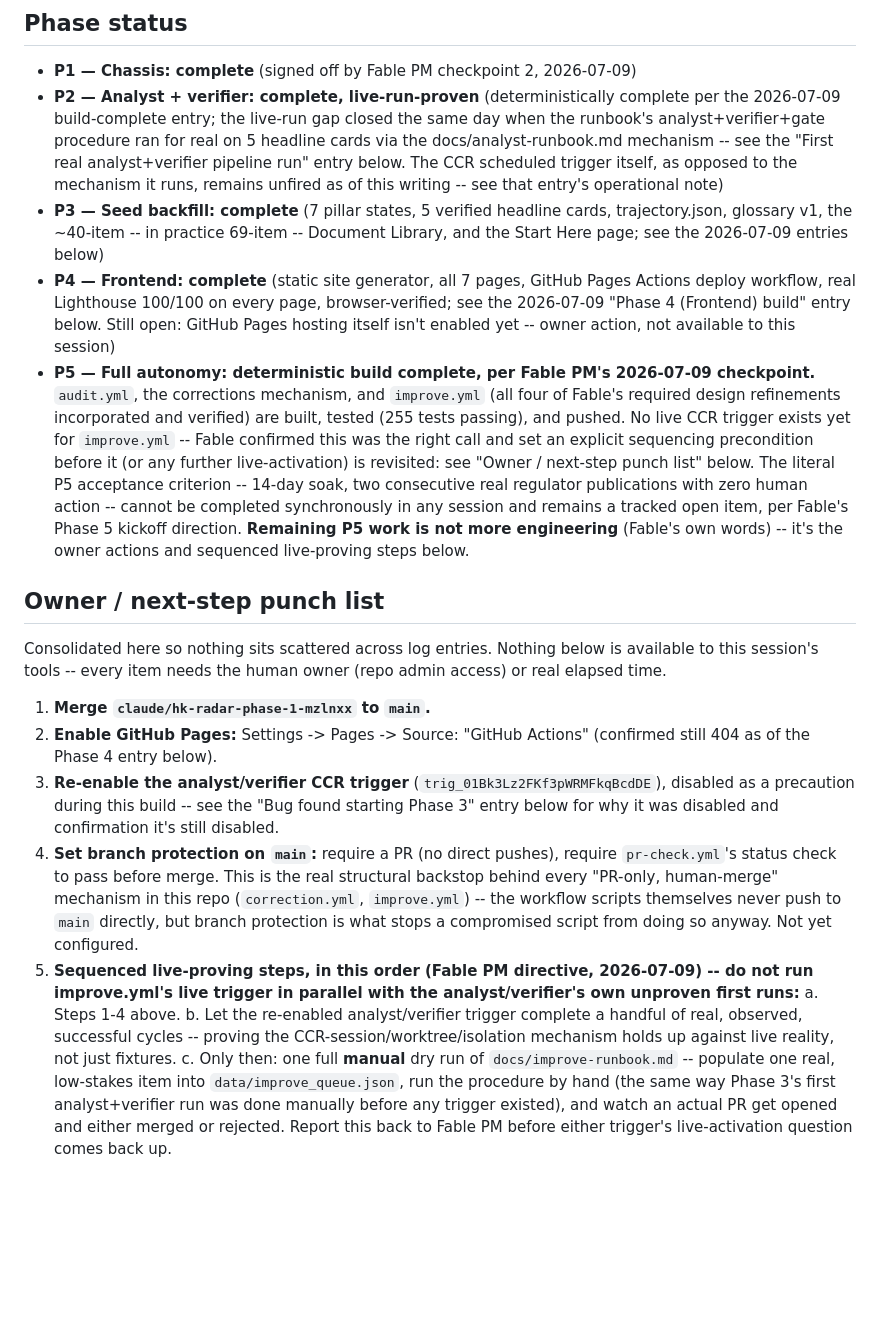
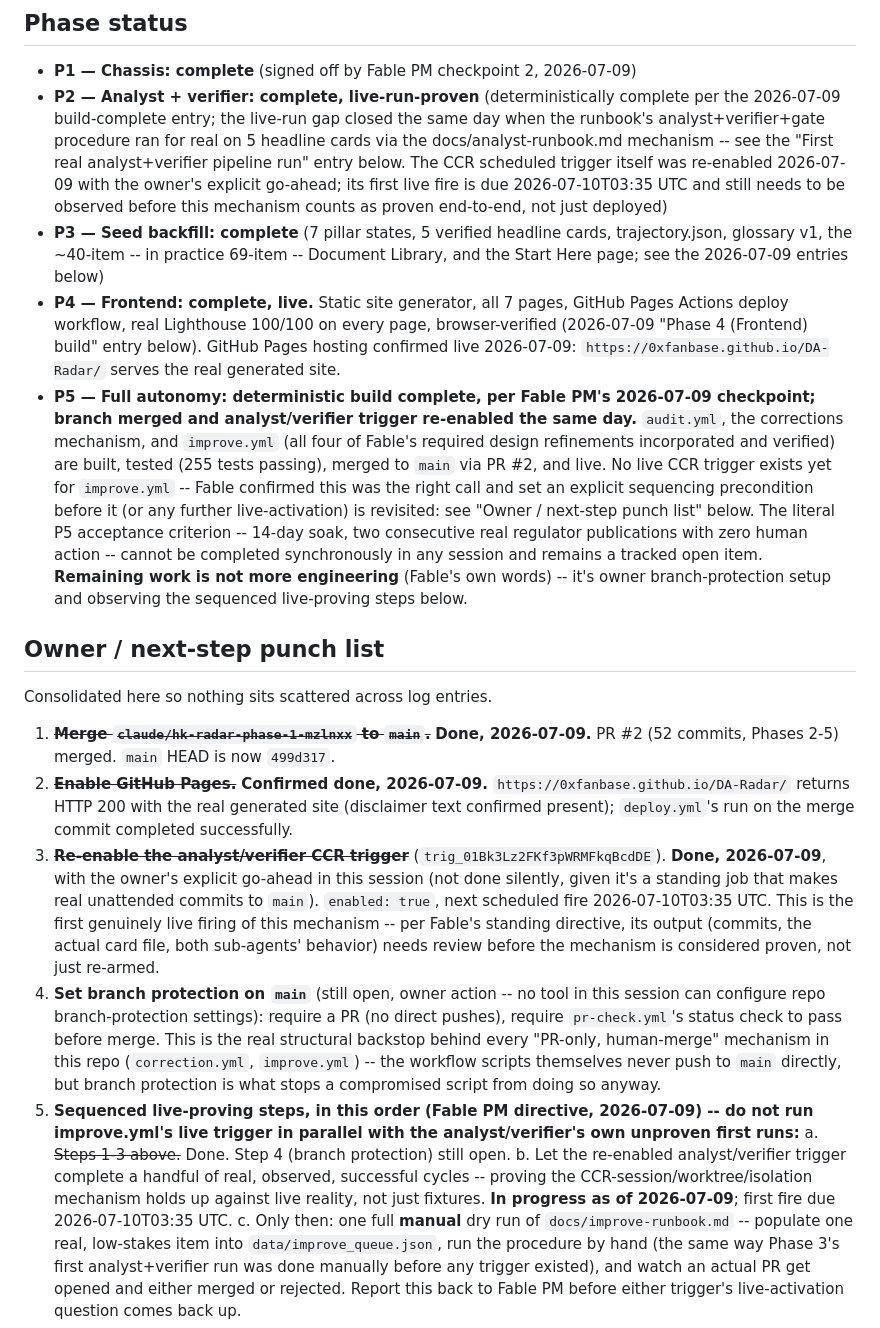
Before and after one commit to 0xfanbase/DA-Radar, a Markdown page: PROGRESS.md, the part around one of its changes. Drawn GitHub-style; blank space fills up the shorter version.

Commit message:
docs: record PR #2 merge, live Pages confirmation, trigger re-enable
PR #2 (Phases 2-5, 52 commits) merged to main. Confirmed GitHub Pages
is genuinely live (real content, not just a 200 status) and
deploy.yml's post-merge run succeeded. Re-enabled the analyst/verifier
CCR trigger with the owner's explicit go-ahead sought in this session.
Branch protection on main remains the one open owner action.

```diff
--- a/PROGRESS.md
+++ b/PROGRESS.md
@@ -10,48 +10,54 @@ along with `git log` — to know exactly where the project stands before doing a
   2026-07-09 build-complete entry; the live-run gap closed the same day when the runbook's
   analyst+verifier+gate procedure ran for real on 5 headline cards via the docs/analyst-runbook.md
   mechanism -- see the "First real analyst+verifier pipeline run" entry below. The CCR scheduled
-  trigger itself, as opposed to the mechanism it runs, remains unfired as of this writing -- see
-  that entry's operational note)
+  trigger itself was re-enabled 2026-07-09 with the owner's explicit go-ahead; its first live fire
+  is due 2026-07-10T03:35 UTC and still needs to be observed before this mechanism counts as proven
+  end-to-end, not just deployed)
 - **P3 — Seed backfill: complete** (7 pillar states, 5 verified headline cards, trajectory.json,
   glossary v1, the ~40-item -- in practice 69-item -- Document Library, and the Start Here page;
   see the 2026-07-09 entries below)
-- **P4 — Frontend: complete** (static site generator, all 7 pages, GitHub Pages Actions deploy
-  workflow, real Lighthouse 100/100 on every page, browser-verified; see the 2026-07-09 "Phase 4
-  (Frontend) build" entry below. Still open: GitHub Pages hosting itself isn't enabled yet -- owner
-  action, not available to this session)
-- **P5 — Full autonomy: deterministic build complete, per Fable PM's 2026-07-09 checkpoint.**
-  `audit.yml`, the corrections mechanism, and `improve.yml` (all four of Fable's required design
-  refinements incorporated and verified) are built, tested (255 tests passing), and pushed. No live
-  CCR trigger exists yet for `improve.yml` -- Fable confirmed this was the right call and set an
-  explicit sequencing precondition before it (or any further live-activation) is revisited: see
-  "Owner / next-step punch list" below. The literal P5 acceptance criterion -- 14-day soak, two
-  consecutive real regulator publications with zero human action -- cannot be completed
-  synchronously in any session and remains a tracked open item, per Fable's Phase 5 kickoff
-  direction. **Remaining P5 work is not more engineering** (Fable's own words) -- it's the owner
-  actions and sequenced live-proving steps below.
+- **P4 — Frontend: complete, live.** Static site generator, all 7 pages, GitHub Pages Actions deploy
+  workflow, real Lighthouse 100/100 on every page, browser-verified (2026-07-09 "Phase 4 (Frontend)
+  build" entry below). GitHub Pages hosting confirmed live 2026-07-09:
+  `https://0xfanbase.github.io/DA-Radar/` serves the real generated site.
+- **P5 — Full autonomy: deterministic build complete, per Fable PM's 2026-07-09 checkpoint; branch
+  merged and analyst/verifier trigger re-enabled the same day.** `audit.yml`, the corrections
+  mechanism, and `improve.yml` (all four of Fable's required design refinements incorporated and
+  verified) are built, tested (255 tests passing), merged to `main` via PR #2, and live. No live CCR
+  trigger exists yet for `improve.yml` -- Fable confirmed this was the right call and set an explicit
+  sequencing precondition before it (or any further live-activation) is revisited: see "Owner /
+  next-step punch list" below. The literal P5 acceptance criterion -- 14-day soak, two consecutive
+  real regulator publications with zero human action -- cannot be completed synchronously in any
+  session and remains a tracked open item. **Remaining work is not more engineering** (Fable's own
+  words) -- it's owner branch-protection setup and observing the sequenced live-proving steps below.
 
 ## Owner / next-step punch list
 
-Consolidated here so nothing sits scattered across log entries. Nothing below is available to this
-session's tools -- every item needs the human owner (repo admin access) or real elapsed time.
+Consolidated here so nothing sits scattered across log entries.
 
-1. **Merge `claude/hk-radar-phase-1-mzlnxx` to `main`.**
-2. **Enable GitHub Pages:** Settings -> Pages -> Source: "GitHub Actions" (confirmed still 404 as
-   of the Phase 4 entry below).
-3. **Re-enable the analyst/verifier CCR trigger** (`trig_01Bk3Lz2FKf3pWRMFkqBcdDE`), disabled as a
-   precaution during this build -- see the "Bug found starting Phase 3" entry below for why it was
-   disabled and confirmation it's still disabled.
-4. **Set branch protection on `main`:** require a PR (no direct pushes), require `pr-check.yml`'s
-   status check to pass before merge. This is the real structural backstop behind every "PR-only,
-   human-merge" mechanism in this repo (`correction.yml`, `improve.yml`) -- the workflow scripts
-   themselves never push to `main` directly, but branch protection is what stops a compromised
-   script from doing so anyway. Not yet configured.
+1. ~~**Merge `claude/hk-radar-phase-1-mzlnxx` to `main`.**~~ **Done, 2026-07-09.** PR #2 (52 commits,
+   Phases 2-5) merged. `main` HEAD is now `499d317`.
+2. ~~**Enable GitHub Pages.**~~ **Confirmed done, 2026-07-09.** `https://0xfanbase.github.io/DA-Radar/`
+   returns HTTP 200 with the real generated site (disclaimer text confirmed present); `deploy.yml`'s
+   run on the merge commit completed successfully.
+3. ~~**Re-enable the analyst/verifier CCR trigger**~~ (`trig_01Bk3Lz2FKf3pWRMFkqBcdDE`). **Done,
+   2026-07-09**, with the owner's explicit go-ahead in this session (not done silently, given it's a
+   standing job that makes real unattended commits to `main`). `enabled: true`, next scheduled fire
+   2026-07-10T03:35 UTC. This is the first genuinely live firing of this mechanism -- per Fable's
+   standing directive, its output (commits, the actual card file, both sub-agents' behavior) needs
+   review before the mechanism is considered proven, not just re-armed.
+4. **Set branch protection on `main`** (still open, owner action -- no tool in this session can
+   configure repo branch-protection settings): require a PR (no direct pushes), require
+   `pr-check.yml`'s status check to pass before merge. This is the real structural backstop behind
+   every "PR-only, human-merge" mechanism in this repo (`correction.yml`, `improve.yml`) -- the
+   workflow scripts themselves never push to `main` directly, but branch protection is what stops a
+   compromised script from doing so anyway.
 5. **Sequenced live-proving steps, in this order (Fable PM directive, 2026-07-09) -- do not run
    improve.yml's live trigger in parallel with the analyst/verifier's own unproven first runs:**
-   a. Steps 1-4 above.
+   a. ~~Steps 1-3 above.~~ Done. Step 4 (branch protection) still open.
    b. Let the re-enabled analyst/verifier trigger complete a handful of real, observed, successful
       cycles -- proving the CCR-session/worktree/isolation mechanism holds up against live reality,
-      not just fixtures.
+      not just fixtures. **In progress as of 2026-07-09**; first fire due 2026-07-10T03:35 UTC.
    c. Only then: one full **manual** dry run of `docs/improve-runbook.md` -- populate one real,
       low-stakes item into `data/improve_queue.json`, run the procedure by hand (the same way
       Phase 3's first analyst+verifier run was done manually before any trigger existed), and watch
```
Also changed, not shown: other parts of PROGRESS.md (+25 -0 lines).
